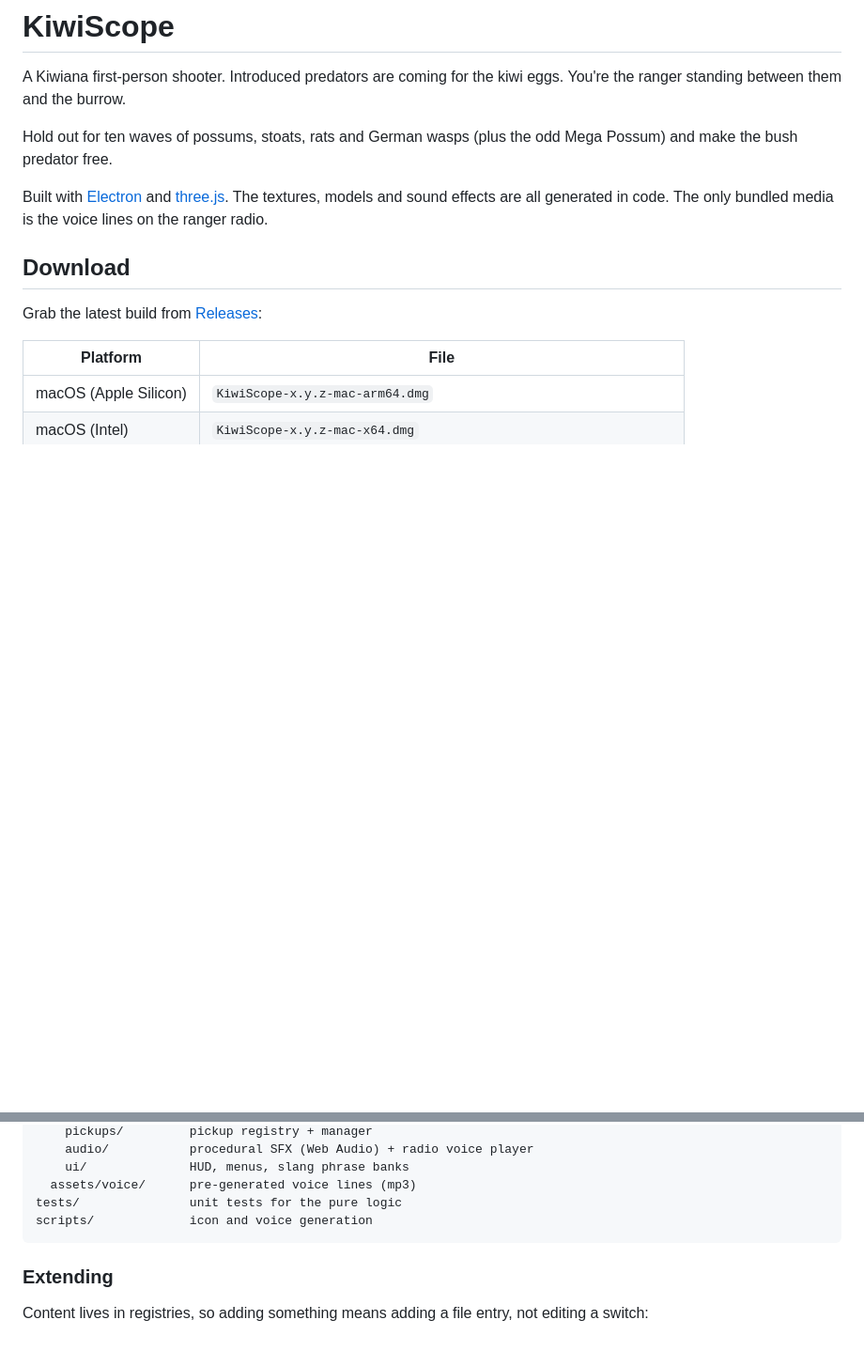
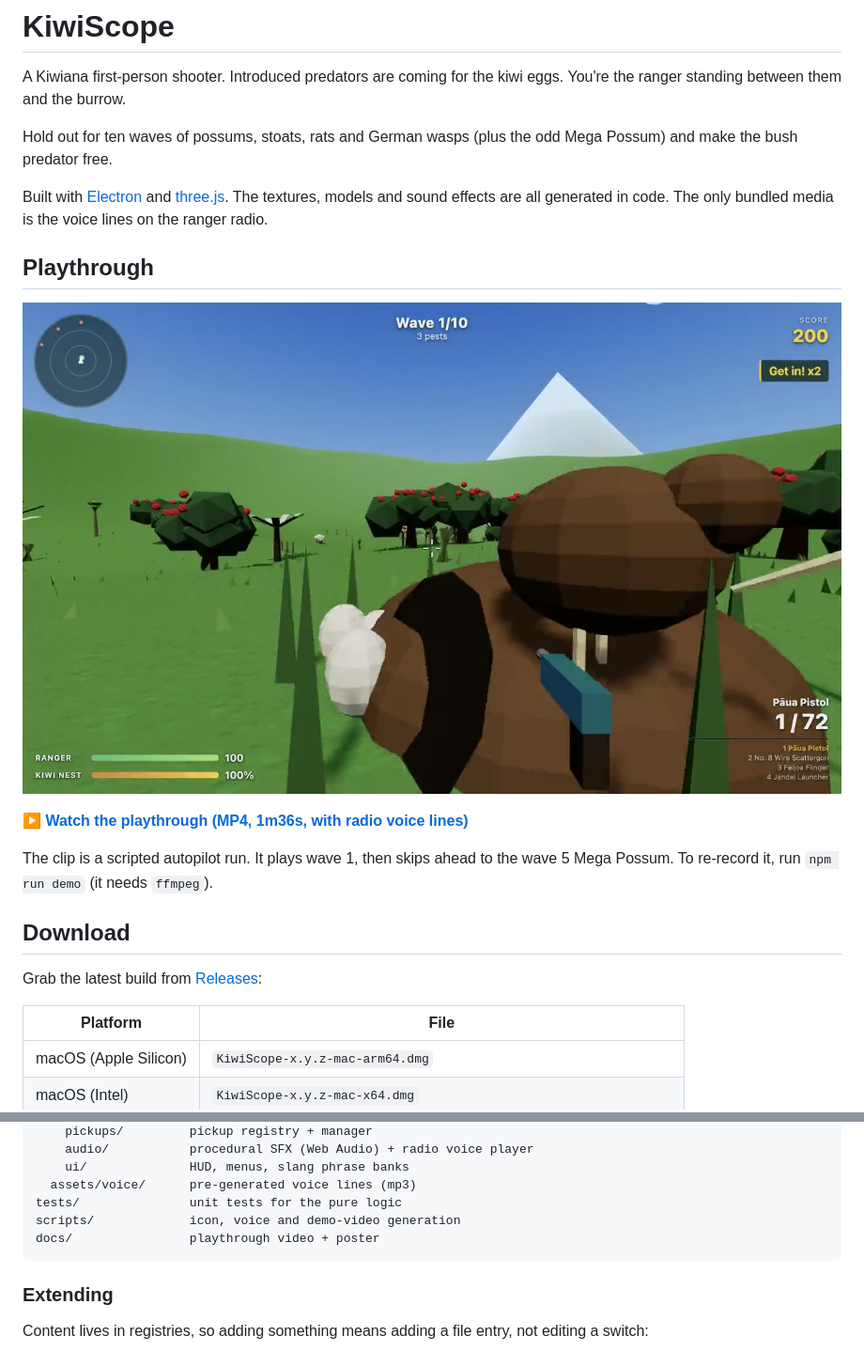
Before and after one commit to jpcaparas/kiwiscope, a Markdown page: README.md, 2 parts joined by grey strips. Shown at 94% size. GitHub-like rendering; pictures changed too: docs/kiwiscope-poster.jpg (added); blank space fills up the shorter version.

````diff
--- a/README.md
+++ b/README.md
@@ -5,6 +5,14 @@ A Kiwiana first-person shooter. Introduced predators are coming for the kiwi egg
 Hold out for ten waves of possums, stoats, rats and German wasps (plus the odd Mega Possum) and make the bush predator free.
 
 Built with [Electron](https://www.electronjs.org/) and [three.js](https://threejs.org/). The textures, models and sound effects are all generated in code. The only bundled media is the voice lines on the ranger radio.
+
+## Playthrough
+
+[![KiwiScope playthrough: wave 1 and the wave 5 Mega Possum boss](docs/kiwiscope-poster.jpg)](docs/kiwiscope-playthrough.mp4)
+
+▶️ **[Watch the playthrough (MP4, 1m36s, with radio voice lines)](docs/kiwiscope-playthrough.mp4)**
+
+The clip is a scripted autopilot run. It plays wave 1, then skips ahead to the wave 5 Mega Possum. To re-record it, run `npm run demo` (it needs `ffmpeg`).
 
 ## Download
 
@@ -103,7 +111,8 @@ src/
     ui/              HUD, menus, slang phrase banks
   assets/voice/      pre-generated voice lines (mp3)
 tests/               unit tests for the pure logic
-scripts/             icon and voice generation
+scripts/             icon, voice and demo-video generation
+docs/                playthrough video + poster
 ```
 
 ### Extending
````
Also changed, not shown: 4 other files.
